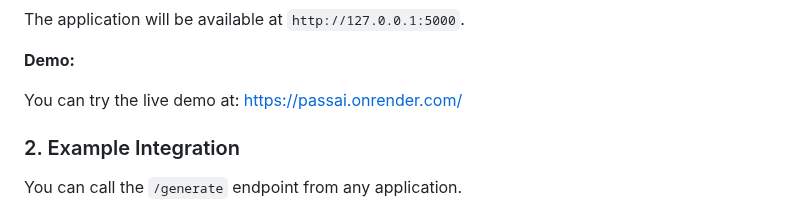
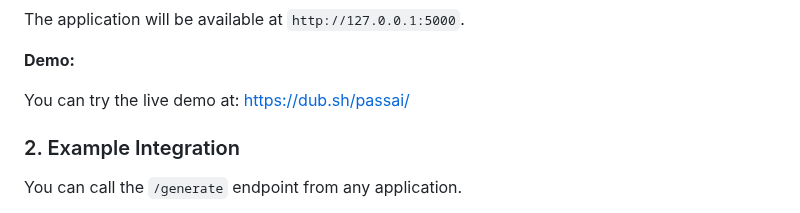
Before and after one commit to mdonmez/passai, a Markdown page: README.md, the part around the change. GitHub-like rendering.

Commit message:
Updates demo link to new URL
Changes the live demo link from the old Render URL to the new Dub.sh URL for better tracking and management of the demo access.

```diff
--- a/README.md
+++ b/README.md
@@ -107,7 +107,7 @@ The application will be available at `http://127.0.0.1:5000`.
 
 **Demo:**
 
-You can try the live demo at: [https://passai.onrender.com/](https://passai.onrender.com/)
+You can try the live demo at: [https://dub.sh/passai/](https://dub.sh/passai/)
 
 ### 2. Example Integration
 
```
